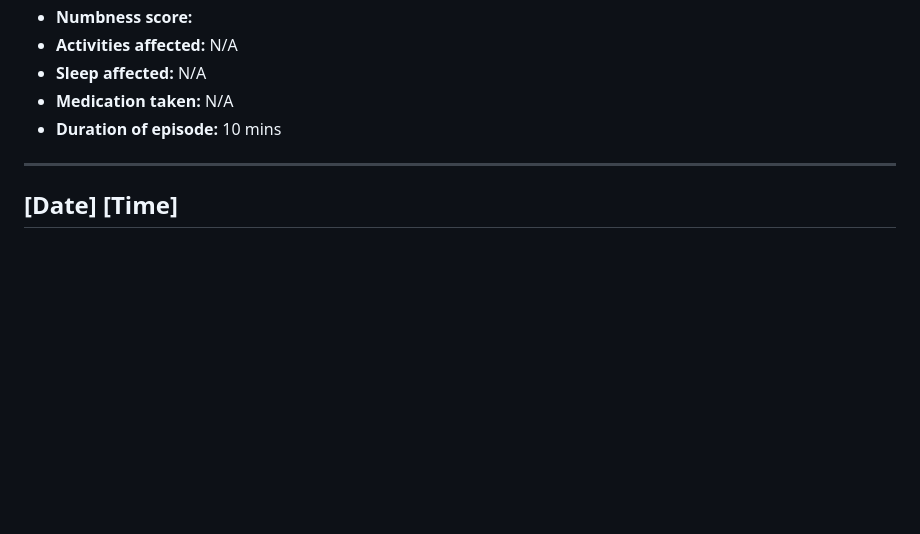
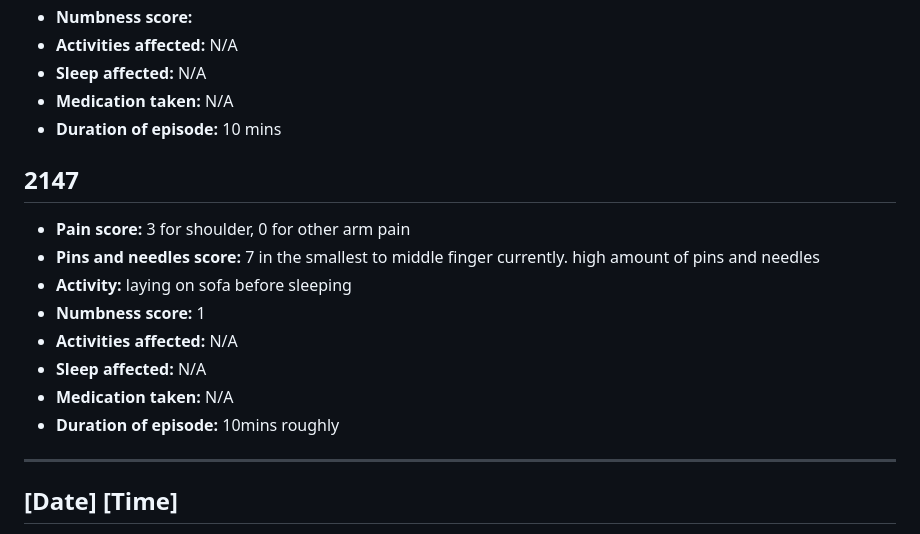
Before and after one commit to MaximusXVIII/nerve-diary, a Markdown page: README.md, the part around the change. Drawn GitHub-style; blank space fills up the shorter version.

```diff
--- a/README.md
+++ b/README.md
@@ -1178,6 +1178,17 @@ Update from the day: pain involving pins and needles, plus shoulder pain. Pins a
 - **Sleep affected:** N/A
 - **Medication taken:** N/A
 - **Duration of episode:** 10 mins
+
+## 2147
+- **Pain score:** 3 for shoulder, 0 for other arm pain
+- **Pins and needles score:** 7 in the smallest to middle finger currently. high amount of pins and needles
+- **Activity:** laying on sofa before sleeping
+- **Numbness score:** 1
+- **Activities affected:** N/A
+- **Sleep affected:** N/A
+- **Medication taken:** N/A
+- **Duration of episode:** 10mins roughly
+
 ---
 
 ## [Date] [Time]
```
